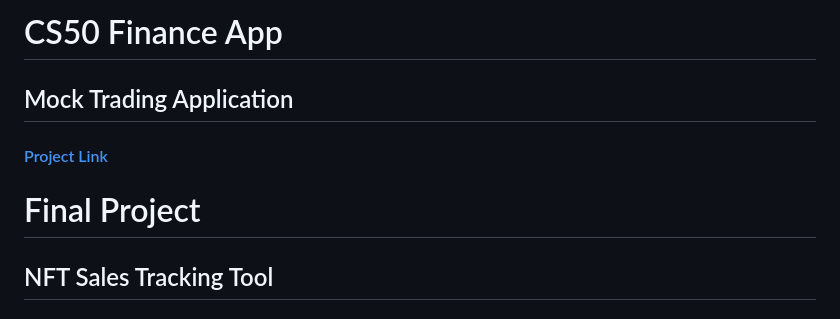
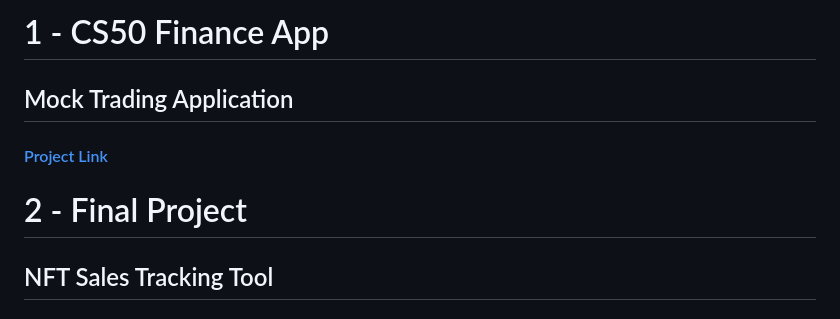
Before and after one commit to blakeahalt/CS50_2022, a Markdown page: README.md, the part around the change. GitHub-like rendering.

```diff
--- a/README.md
+++ b/README.md
@@ -1,8 +1,8 @@
-# CS50 Finance App
+# 1 - CS50 Finance App
 ## Mock Trading Application
 #### [Project Link](https://stockpapertrader.fly.dev/)
 
-# Final Project
+# 2 - Final Project
 ## NFT Sales Tracking Tool
 #### [Project Link](https://nftleague2.herokuapp.com/)
 #### [Original repo](https://github.com/blakeahalt/nftleague2)
```
